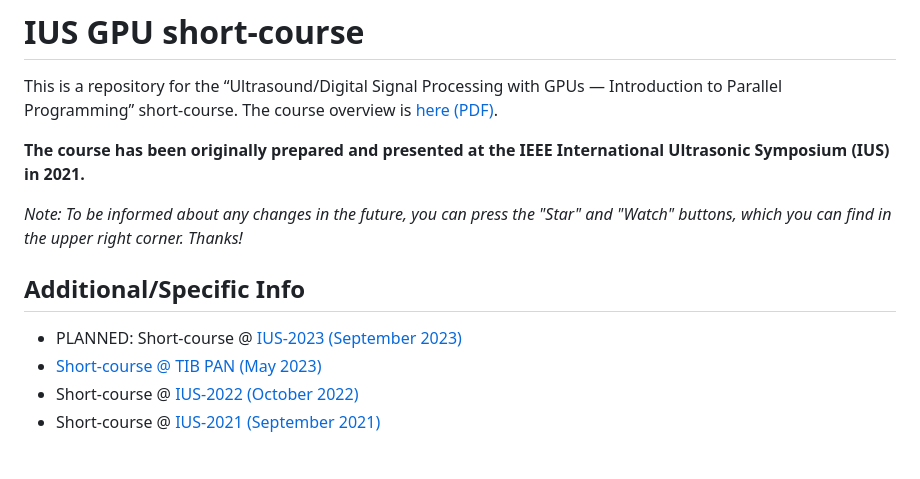
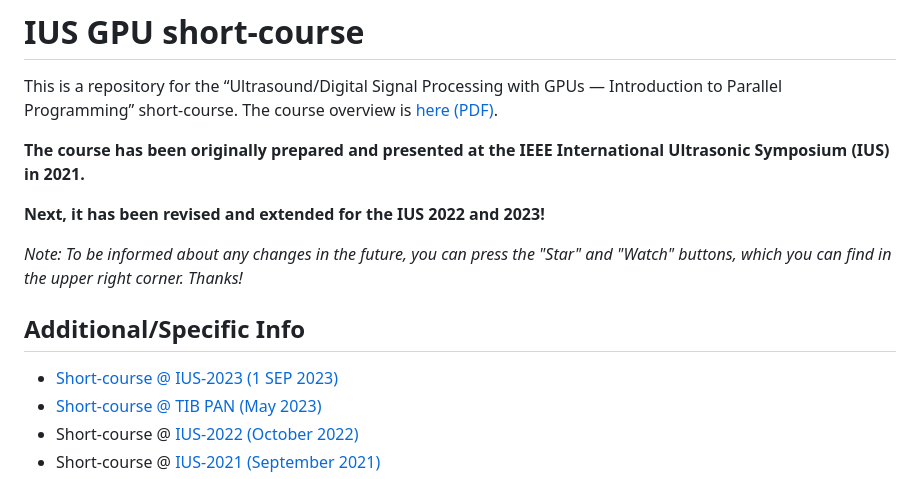
Before and after one commit to Lab4US/gpu-short-course, a Markdown page: README.md, the part around the change. GitHub-like rendering; blank space fills up the shorter version.

Commit message:
Readme updated with IUS-2023 data and link

```diff
--- a/README.md
+++ b/README.md
@@ -5,10 +5,12 @@ The course overview is [here (PDF)](slides/US-GPU-short-course-info.pdf).
 
 **The course has been originally prepared and presented at the IEEE International Ultrasonic Symposium (IUS) in 2021.**
 
+**Next, it has been revised and extended for the IUS 2022 and 2023!**
+
 *Note: To be informed about any changes in the future, you can press the "Star" and "Watch" buttons, which you can find in the upper right corner. Thanks!*
 
 ## Additional/Specific Info
-* PLANNED: Short-course @ [IUS-2023 (September 2023)](https://2023.ieee-ius.org/)
+* [Short-course @ IUS-2023 (1 SEP 2023)](2023-IUS-US-GPU.md)
 * [Short-course @ TIB PAN (May 2023)](2023-TIB-DSP-GPU.md)
 * Short-course @ [IUS-2022 (October 2022)](https://2022.ieee-ius.org/short-courses/)
 * Short-course @ [IUS-2021 (September 2021)](https://2021.ieee-ius.org/short-courses/)
```
